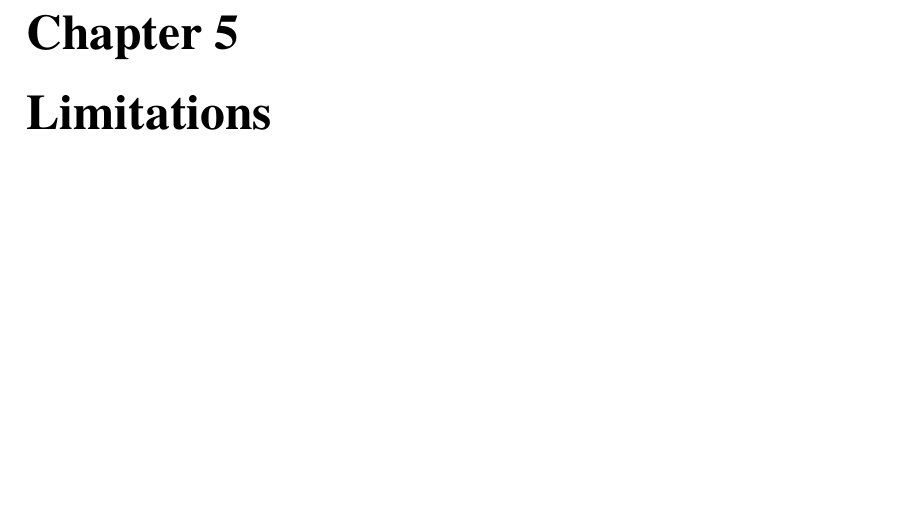
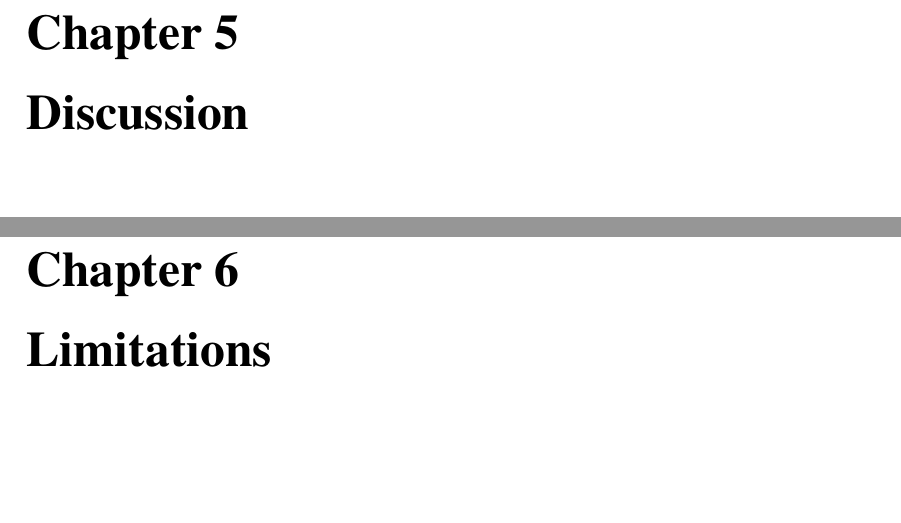
Before and after one commit to PStahl/master_thesis, a LaTeX thesis (report.tex): part of page 35 of 47 before the commit and two parts of pages 35 and 37 of 49 after it, the two joined at a grey line, cut so that both start at the same text, the shorter picture padded with empty space. Compiled offline with pdfLaTeX.

Commit message:
add (empty) discussion section

```diff
--- a/report.tex
+++ b/report.tex
@@ -740,6 +740,16 @@ The experiment ran for XXX minutes, and figure ~\ref{fig:exp_opt_replicas_reliab
 
 Discuss the total average reliability level, does the current level undergo the required during a node failure? We can have a reliability high enough so we can afford losing the most reliable node, but what if we lose the second most reliable node before we replaces the most reliable? We can't assure that the reliability always is above the required level. In our model we have chosen to have a reliability high enough so the required reliability is held even if the most reliable node is lost. From performance metrics we have found a typical replication time of XXX ms, which is almost negligible compared to MTBF, i.e. the risk of losing the second most reliable node before we have replicated a new replica.
 
+\chapter{Discussion} \label{ch:discussion}
+%TODO
+\iffalse
+Större drag, vad kan vi få ut av alla experimenten?
+Hur mycket kan vi lite på resulaten?
+Är det worst-case/best-case?
+Kommer det bara bli bättre/snabbare med tiden?
+Generalla slutsater
+Vi kan ej generalisera våra resultat. typ.
+\fi
 
 \chapter{Limitations} \label{ch:limitations}
 %TODO
```
